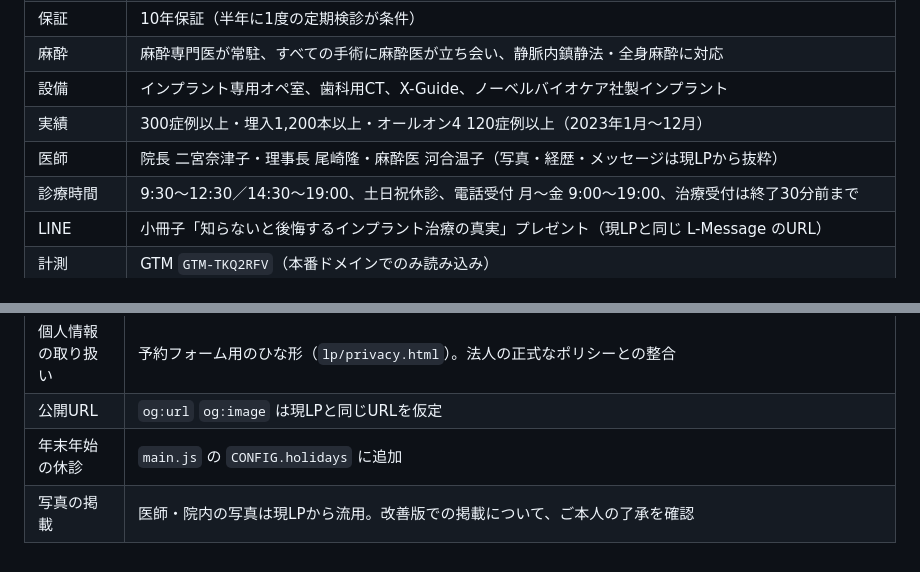
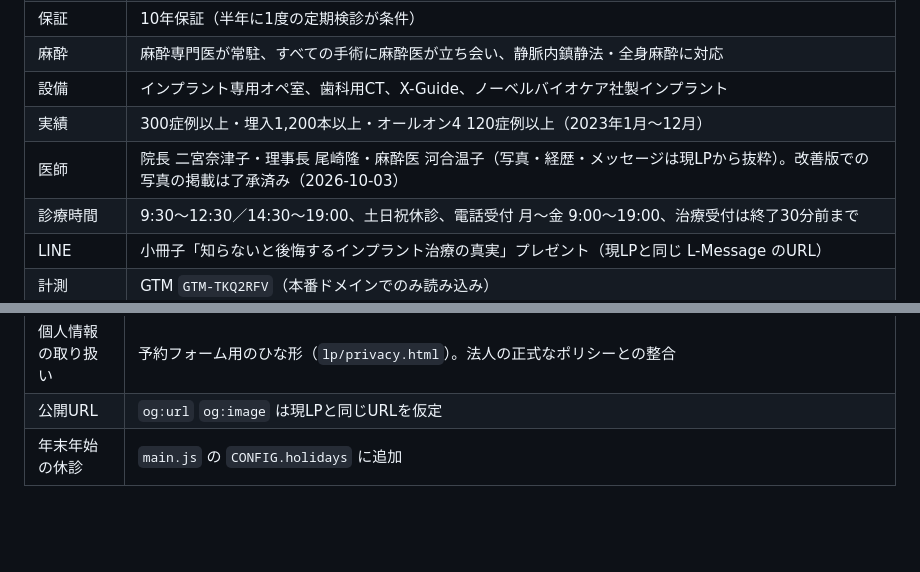
Before and after one commit to drjack500-maker/myproject, a Markdown page: docs/improvement-proposal.md, 2 parts joined by grey strips. GitHub-like rendering; blank space fills up the shorter version.

Commit message:
Mark doctor photo consent as confirmed
Co-Authored-By: Claude Opus 5.5 <noreply@anthropic.com>
Claude-Session: https://claude.ai/code/session_01Ukiz6sQgEg9RtNZ41seaeQ

```diff
--- a/docs/improvement-proposal.md
+++ b/docs/improvement-proposal.md
@@ -211,7 +211,7 @@
 | 麻酔 | 麻酔専門医が常駐、すべての手術に麻酔医が立ち会い、静脈内鎮静法・全身麻酔に対応 |
 | 設備 | インプラント専用オペ室、歯科用CT、X-Guide、ノーベルバイオケア社製インプラント |
 | 実績 | 300症例以上・埋入1,200本以上・オールオン4 120症例以上（2023年1月〜12月） |
-| 医師 | 院長 二宮奈津子・理事長 尾崎隆・麻酔医 河合温子（写真・経歴・メッセージは現LPから抜粋） |
+| 医師 | 院長 二宮奈津子・理事長 尾崎隆・麻酔医 河合温子（写真・経歴・メッセージは現LPから抜粋）。改善版での写真の掲載は了承済み（2026-10-03） |
 | 診療時間 | 9:30〜12:30／14:30〜19:00、土日祝休診、電話受付 月〜金 9:00〜19:00、治療受付は終了30分前まで |
 | LINE | 小冊子「知らないと後悔するインプラント治療の真実」プレゼント（現LPと同じ L-Message のURL） |
 | 計測 | GTM `GTM-TKQ2RFV`（本番ドメインでのみ読み込み） |
@@ -226,4 +226,3 @@
 | 個人情報の取り扱い | 予約フォーム用のひな形（`lp/privacy.html`）。法人の正式なポリシーとの整合 |
 | 公開URL | `og:url` `og:image` は現LPと同じURLを仮定 |
 | 年末年始の休診 | `main.js` の `CONFIG.holidays` に追加 |
-| 写真の掲載 | 医師・院内の写真は現LPから流用。改善版での掲載について、ご本人の了承を確認 |
```
